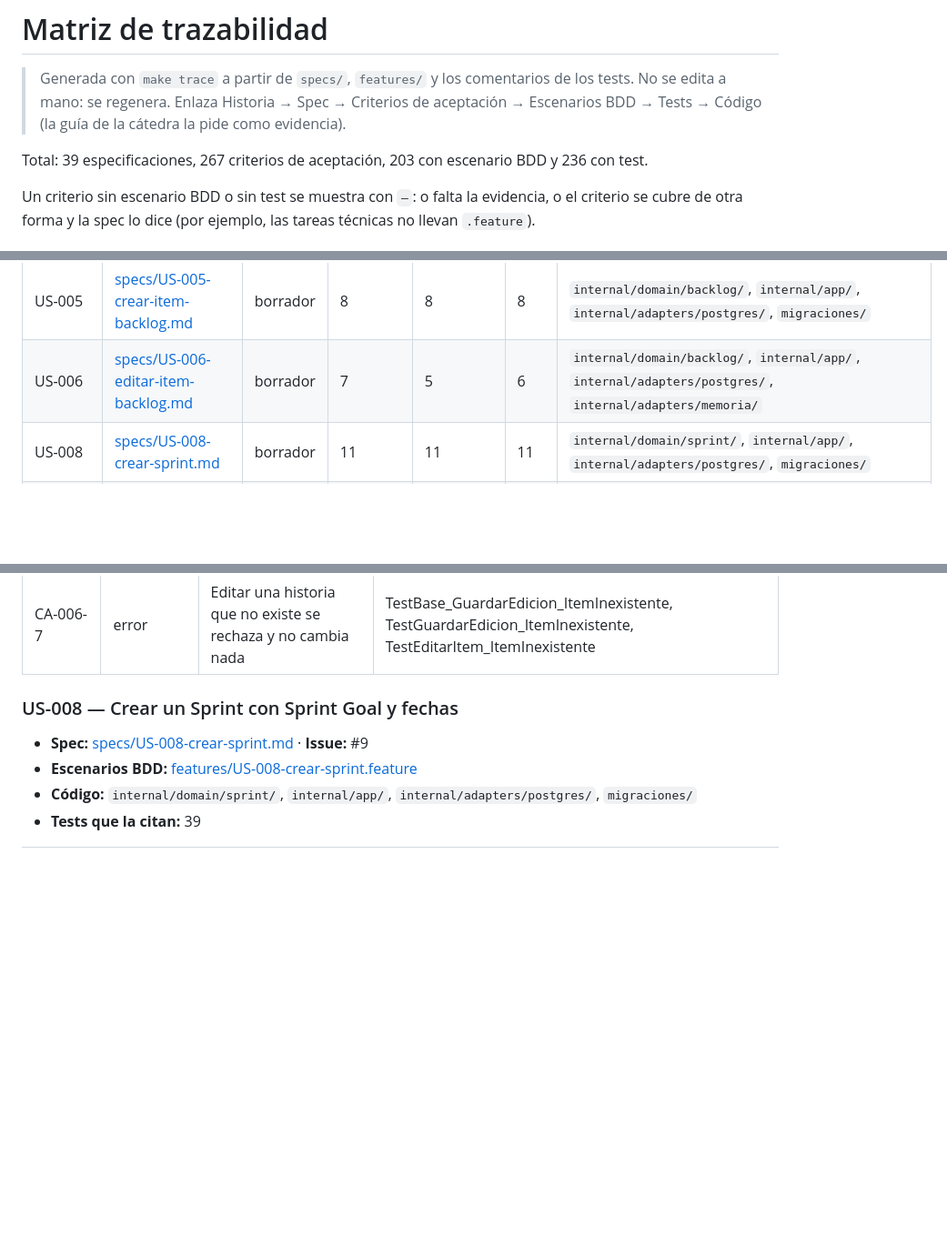
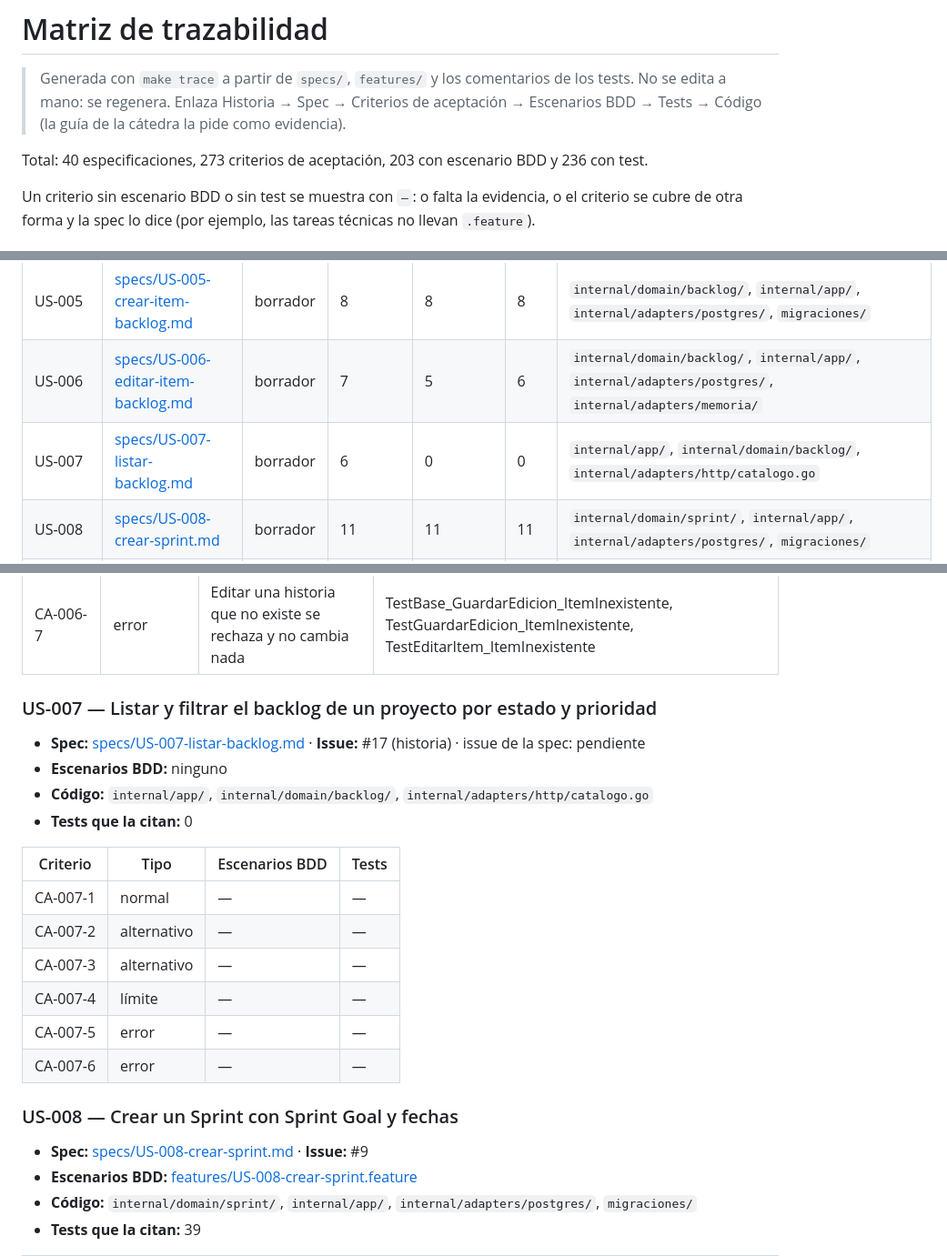
Before and after one commit to Tomas-Romero/grupocrv-seguimientoymedicion, a Markdown page: docs/trazabilidad.md, 3 parts joined by grey strips. Shown at 91% size. Drawn GitHub-style; blank space fills up the shorter version.

Commit message:
docs(trazabilidad): regenerar la matriz con make trace [US-007]

```diff
--- a/docs/trazabilidad.md
+++ b/docs/trazabilidad.md
@@ -4,7 +4,7 @@
 > No se edita a mano: se regenera. Enlaza Historia → Spec → Criterios de aceptación →
 > Escenarios BDD → Tests → Código (la guía de la cátedra la pide como evidencia).
 
-Total: 39 especificaciones, 267 criterios de aceptación, 203 con escenario BDD y 236 con test.
+Total: 40 especificaciones, 273 criterios de aceptación, 203 con escenario BDD y 236 con test.
 
 Un criterio sin escenario BDD o sin test se muestra con `—`: o falta la evidencia, o el criterio
 se cubre de otra forma y la spec lo dice (por ejemplo, las tareas técnicas no llevan `.feature`).
@@ -19,6 +19,7 @@ se cubre de otra forma y la spec lo dice (por ejemplo, las tareas técnicas no l
 | US-004 | [specs/US-004-estado-proyecto.md](../specs/US-004-estado-proyecto.md) | borrador | 6 | 6 | 6 | `internal/domain/proyecto/`, `internal/app/`, `internal/adapters/http/`, `web/templates/`, `cmd/server/` |
 | US-005 | [specs/US-005-crear-item-backlog.md](../specs/US-005-crear-item-backlog.md) | borrador | 8 | 8 | 8 | `internal/domain/backlog/`, `internal/app/`, `internal/adapters/postgres/`, `migraciones/` |
 | US-006 | [specs/US-006-editar-item-backlog.md](../specs/US-006-editar-item-backlog.md) | borrador | 7 | 5 | 6 | `internal/domain/backlog/`, `internal/app/`, `internal/adapters/postgres/`, `internal/adapters/memoria/` |
+| US-007 | [specs/US-007-listar-backlog.md](../specs/US-007-listar-backlog.md) | borrador | 6 | 0 | 0 | `internal/app/`, `internal/domain/backlog/`, `internal/adapters/http/catalogo.go` |
 | US-008 | [specs/US-008-crear-sprint.md](../specs/US-008-crear-sprint.md) | borrador | 11 | 11 | 11 | `internal/domain/sprint/`, `internal/app/`, `internal/adapters/postgres/`, `migraciones/` |
 | US-009 | [specs/US-009-asignar-historias-sprint.md](../specs/US-009-asignar-historias-sprint.md) | borrador | 8 | 8 | 8 | `internal/domain/sprint/`, `internal/app/`, `internal/adapters/postgres/`, `migraciones/` |
 | US-010 | [specs/US-010-marcar-historias-completadas.md](../specs/US-010-marcar-historias-completadas.md) | borrador | 6 | 6 | 6 | `internal/domain/sprint/`, `internal/domain/backlog/`, `internal/app/`, `internal/adapters/postgres/`, `internal/adapters/memoria/`, `migraciones/00008_items_completado_en.sql` |
@@ -154,6 +155,22 @@ se cubre de otra forma y la spec lo dice (por ejemplo, las tareas técnicas no l
 | CA-006-5 | error | Con datos inválidos se rechaza y la historia queda como estaba | TestEditarItem_Rechazos, TestEditar_DatosInvalidos |
 | CA-006-6 | error | — | TestGuardarEdicion_ItemCompletado, TestEditarItem_Rechazos, TestEditar_ItemCompletado |
 | CA-006-7 | error | Editar una historia que no existe se rechaza y no cambia nada | TestBase_GuardarEdicion_ItemInexistente, TestGuardarEdicion_ItemInexistente, TestEditarItem_ItemInexistente |
+
+### US-007 — Listar y filtrar el backlog de un proyecto por estado y prioridad
+
+- **Spec:** [specs/US-007-listar-backlog.md](../specs/US-007-listar-backlog.md) · **Issue:** #17 (historia) · issue de la spec: pendiente
+- **Escenarios BDD:** ninguno
+- **Código:** `internal/app/`, `internal/domain/backlog/`, `internal/adapters/http/catalogo.go`
+- **Tests que la citan:** 0
+
+| Criterio | Tipo | Escenarios BDD | Tests |
+|---|---|---|---|
+| CA-007-1 | normal | — | — |
+| CA-007-2 | alternativo | — | — |
+| CA-007-3 | alternativo | — | — |
+| CA-007-4 | límite | — | — |
+| CA-007-5 | error | — | — |
+| CA-007-6 | error | — | — |
 
 ### US-008 — Crear un Sprint con Sprint Goal y fechas
 
```
